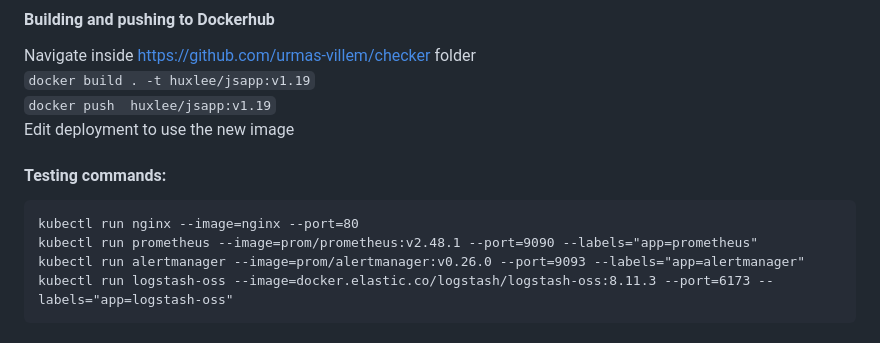
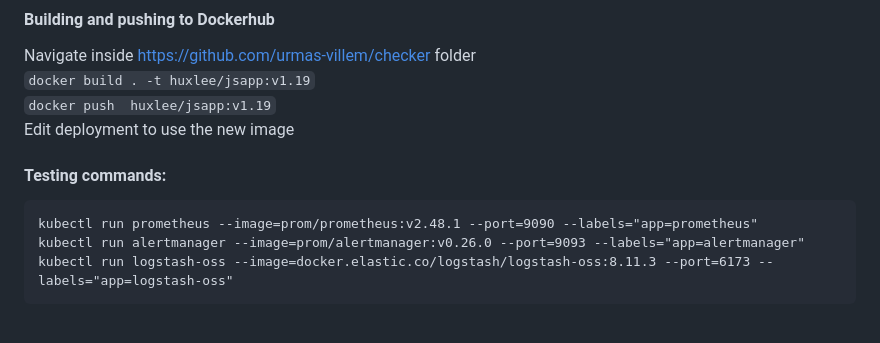
Before and after one commit to urmas-villem/checker, a Markdown page: README.md, the part around the change. Rendered like a GitHub page.

````diff
--- a/README.md
+++ b/README.md
@@ -14,7 +14,6 @@ Edit deployment to use the new image
 
 #### Testing commands:
 ```
-kubectl run nginx --image=nginx --port=80
 kubectl run prometheus --image=prom/prometheus:v2.48.1 --port=9090 --labels="app=prometheus"
 kubectl run alertmanager --image=prom/alertmanager:v0.26.0 --port=9093 --labels="app=alertmanager"
 kubectl run logstash-oss --image=docker.elastic.co/logstash/logstash-oss:8.11.3 --port=6173 --labels="app=logstash-oss"
````
